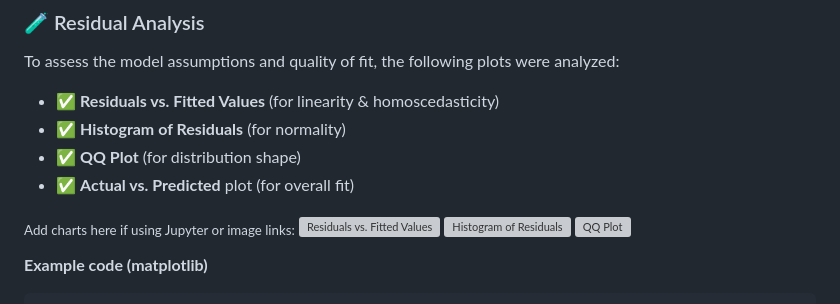
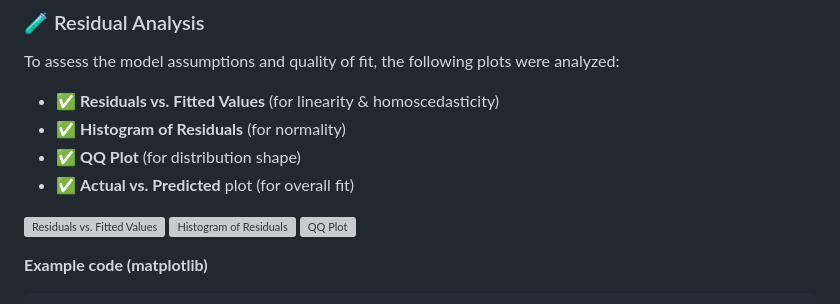
Before and after one commit to elescj/elescj.github.io, a Markdown page: projects/boston-house/README.md, the part around the change. GitHub-like rendering; grey boxes are pictures that could not be loaded.

```diff
--- a/projects/boston-house/README.md
+++ b/projects/boston-house/README.md
@@ -99,7 +99,6 @@ To assess the model assumptions and quality of fit, the following plots were ana
 - ✅ **QQ Plot** (for distribution shape)
 - ✅ **Actual vs. Predicted** plot (for overall fit)
 
-<sub>Add charts here if using Jupyter or image links:</sub>
 ![Residuals vs. Fitted Values](residual.png)
 ![Histogram of Residuals](histogram.png)
 ![QQ Plot](qq-plot.png)
```
